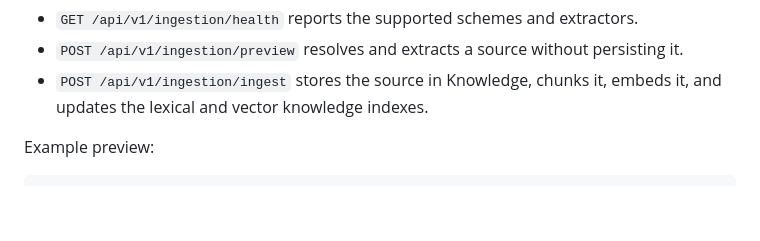
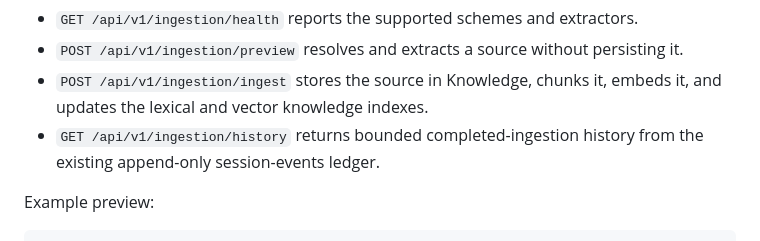
Before and after one commit to FlossWare/poc-claude-ensemble, a Markdown page: README.md, the part around the change. Rendered like a GitHub page; blank space fills up the shorter version.

Commit message:
Document POC ingestion history endpoint

```diff
--- a/README.md
+++ b/README.md
@@ -231,6 +231,8 @@ uses `pdftotext`; HTML extraction omits script/style content.
 - `POST /api/v1/ingestion/preview` resolves and extracts a source without persisting it.
 - `POST /api/v1/ingestion/ingest` stores the source in Knowledge, chunks it,
   embeds it, and updates the lexical and vector knowledge indexes.
+- `GET /api/v1/ingestion/history` returns bounded completed-ingestion history from
+  the existing append-only session-events ledger.
 
 Example preview:
 
```
